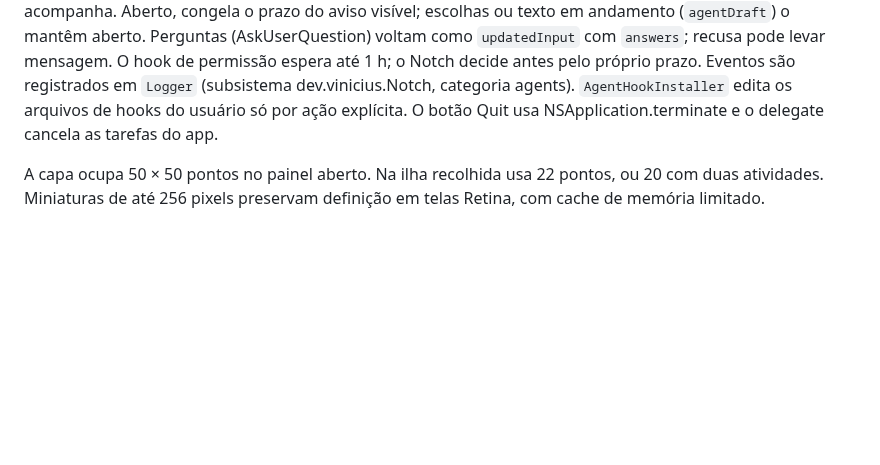
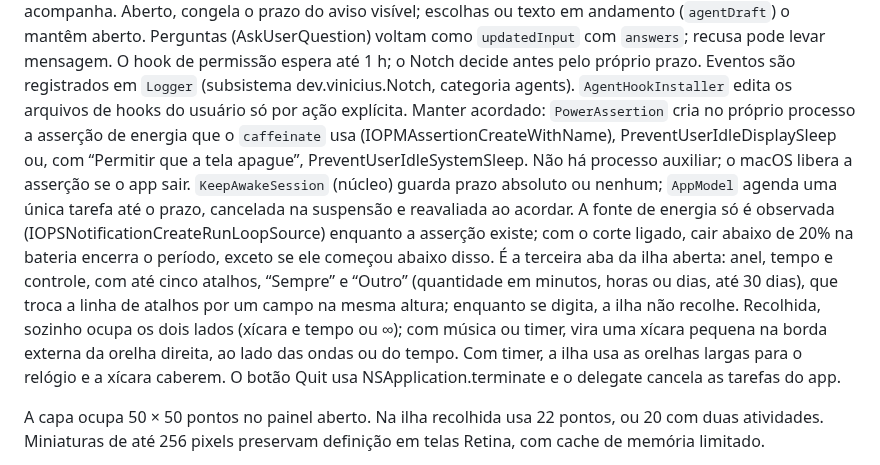
Before and after one commit to ViniciusInTech/notch, a Markdown page: docs/architecture.md, the part around the change. Drawn GitHub-style; blank space fills up the shorter version.

```diff
--- a/docs/architecture.md
+++ b/docs/architecture.md
@@ -102,6 +102,21 @@ mensagem. O hook de permissão espera até 1 h; o Notch decide antes pelo própr
 prazo. Eventos são registrados em `Logger` (subsistema dev.vinicius.Notch,
 categoria agents). `AgentHookInstaller` edita os arquivos de hooks do usuário só
 por ação explícita.
+Manter acordado: `PowerAssertion` cria no próprio processo a asserção de energia
+que o `caffeinate` usa (IOPMAssertionCreateWithName), PreventUserIdleDisplaySleep
+ou, com “Permitir que a tela apague”, PreventUserIdleSystemSleep. Não há processo
+auxiliar; o macOS libera a asserção se o app sair. `KeepAwakeSession` (núcleo)
+guarda prazo absoluto ou nenhum; `AppModel` agenda uma única tarefa até o prazo,
+cancelada na suspensão e reavaliada ao acordar. A fonte de energia só é observada
+(IOPSNotificationCreateRunLoopSource) enquanto a asserção existe; com o corte
+ligado, cair abaixo de 20% na bateria encerra o período, exceto se ele começou
+abaixo disso. É a terceira aba da ilha aberta: anel, tempo e controle, com até
+cinco atalhos, “Sempre” e “Outro” (quantidade em minutos, horas ou dias, até 30
+dias), que troca a linha de atalhos por um campo na mesma altura; enquanto se
+digita, a ilha não recolhe. Recolhida, sozinho ocupa os dois lados (xícara e tempo
+ou ∞); com música ou timer, vira uma xícara pequena na borda externa da orelha
+direita, ao lado das ondas ou do tempo. Com timer, a ilha usa as orelhas largas
+para o relógio e a xícara caberem.
 O botão Quit usa NSApplication.terminate e o delegate cancela as tarefas do app.
 
 A capa ocupa 50 × 50 pontos no painel aberto. Na ilha recolhida usa 22 pontos,
```
Also changed, not shown: README.md (+31 -2 lines), docs/manual-testing.md (+8 -0 lines), docs/assets/notch-keep-awake-compact.png (added), docs/assets/notch-keep-awake-custom.png (added), docs/assets/notch-keep-awake.png (added), 12 other files.
